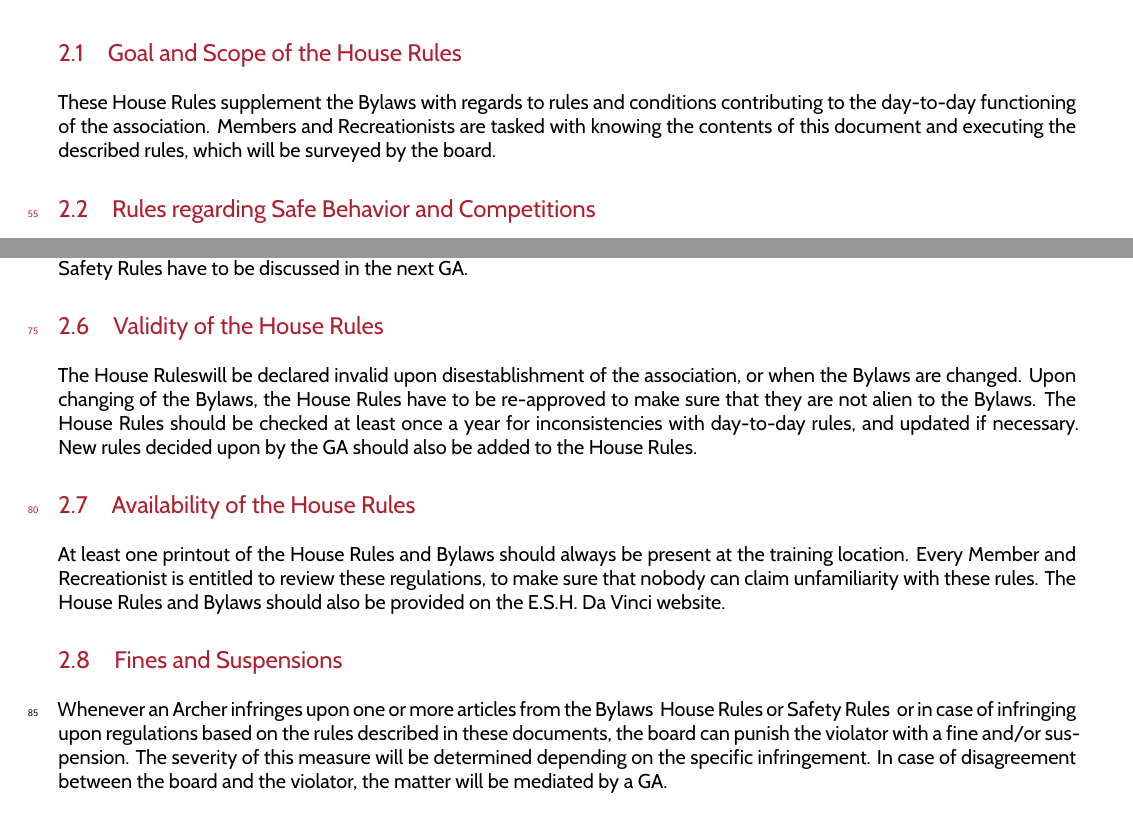
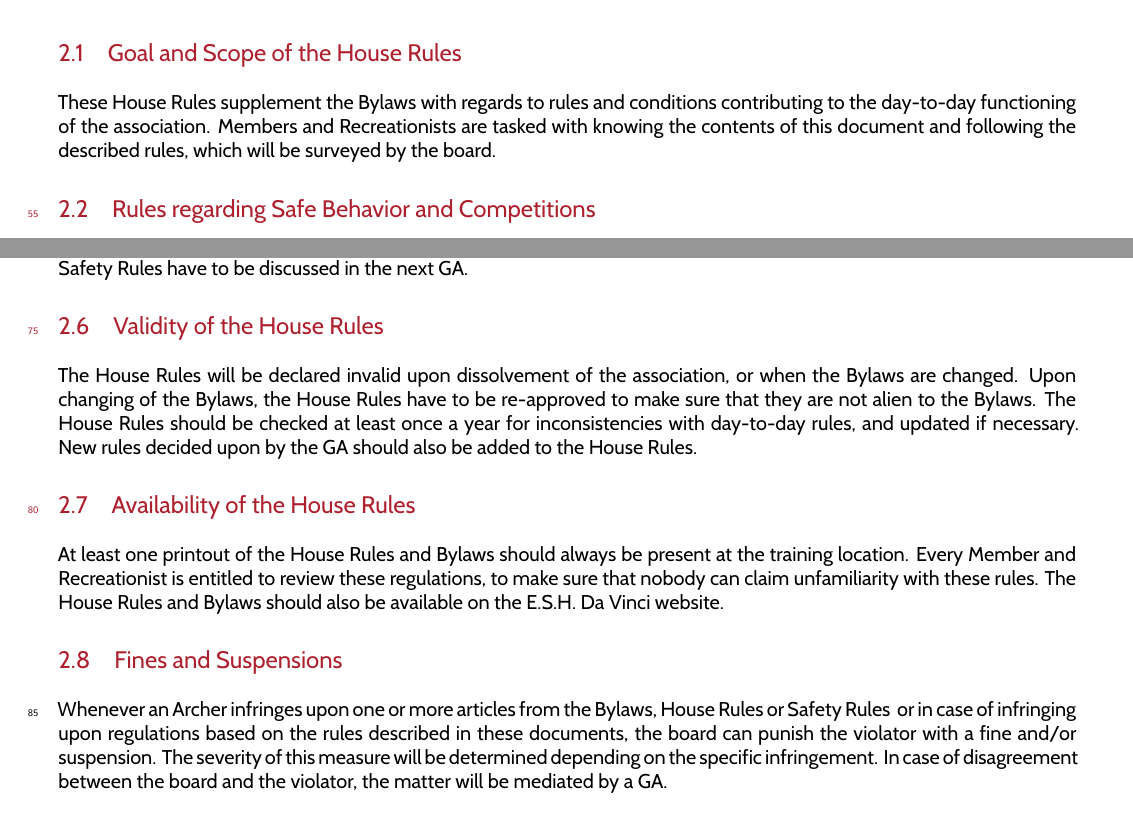
Before and after one commit to christiaangoossens/DaVinciHR2019, a LaTeX document (HR.tex): two parts of pages 2 and 3 of 6, joined at a grey line, cut so that both start at the same text. Compiled offline with XeLaTeX.

Commit message:
Small textual fixes

```diff
--- a/HR.tex
+++ b/HR.tex
@@ -1,6 +1,7 @@
 \documentclass[a4paper]{article}
 \usepackage{Style/DaVinci2019}
 \usepackage{enumitem} % http://ctan.org/pkg/enumitem
+\usepackage[none]{hyphenat}
 
 \newcommand{\Abr}{Administrative Regulations} % Bestuursregelement
 \newcommand{\Asta}{Bylaws} % Statuten
@@ -68,7 +69,7 @@ Participants to the Beginners' Course
 
 \section{General}
 \subsection{Goal and Scope of the \Ahr}
-These \Ahr\ supplement the \Asta\ with regards to rules and conditions contributing to the day-to-day functioning of the association. Members and Recreationists are tasked with knowing the contents of this document and executing the described rules, which will be surveyed by the board.
+These \Ahr\ supplement the \Asta\ with regards to rules and conditions contributing to the day-to-day functioning of the association. Members and Recreationists are tasked with knowing the contents of this document and following the described rules, which will be surveyed by the board.
 
 \subsection{Rules regarding Safe Behavior and Competitions}
 The NHB provides additional regulations regarding behavior and rules at competitions, which have to be followed by all archers at NHB competitions. Further regulations about safe behavior on the shooting range, as well as general competition rules, are part of the \Awr\ and the \Asr . Archers are always required to behave in accordance to the \Asr , which the board and trainers will survey.
@@ -83,13 +84,13 @@ The association is incorporated at the Kamer van Koophandel under number 1717416
 Proposals to change the \Ahr\ shall be submitted at least 14 days in advance of the next GA by at least three Members, or the board. An overview of these changes will be communicated by written notice by the board at least 7 days in advance of the GA. Proposed changes to the \Ahr\ will only go into effect after they have been approved by the GA. Changes in the \Asr\ can be implemented directly by the board, without GA approval, as they improve safety. Changes to the \Asr\ have to be discussed in the next GA.
 
 \subsection{Validity of the \Ahr}
-The \Ahr will be declared invalid upon disestablishment of the association, or when the \Asta\ are changed. Upon changing of the \Asta , the \Ahr\ have to be re-approved to make sure that they are not alien to the \Asta . The \Ahr\ should be checked at least once a year for inconsistencies with day-to-day rules, and updated if necessary. New rules decided upon by the GA should also be added to the \Ahr .
+The \Ahr\ will be declared invalid upon dissolvement of the association, or when the \Asta\ are changed. Upon changing of the \Asta , the \Ahr\ have to be re-approved to make sure that they are not alien to the \Asta . The \Ahr\ should be checked at least once a year for inconsistencies with day-to-day rules, and updated if necessary. New rules decided upon by the GA should also be added to the \Ahr .
 
 \subsection{Availability of the \Ahr}
-At least one printout of the \Ahr\ and \Asta\ should always be present at the training location. Every Member and Recreationist is entitled to review these regulations, to make sure that nobody can claim unfamiliarity with these rules. The \Ahr\ and \Asta\ should also be provided on the E.S.H. Da Vinci website.
+At least one printout of the \Ahr\ and \Asta\ should always be present at the training location. Every Member and Recreationist is entitled to review these regulations, to make sure that nobody can claim unfamiliarity with these rules. The \Ahr\ and \Asta\ should also be available on the E.S.H. Da Vinci website.
 
 \subsection{Fines and Suspensions}
-Whenever an Archer infringes upon one or more articles from the \Asta\, \Ahr\ or \Asr\, or in case of infringing upon regulations based on the rules described in these documents, the board can punish the violator with a fine and/or suspension. The severity of this measure will be determined depending on the specific infringement. In case of disagreement between the board and the violator, the matter will be mediated by a GA.
+Whenever an Archer infringes upon one or more articles from the \Asta , \Ahr\ or \Asr\, or in case of infringing upon regulations based on the rules described in these documents, the board can punish the violator with a fine and/or suspension. The severity of this measure will be determined depending on the specific infringement. In case of disagreement between the board and the violator, the matter will be mediated by a GA.
 
 \section{Committees}
 \subsection{Establishment}
```
Also changed, not shown: HR.pdf.
